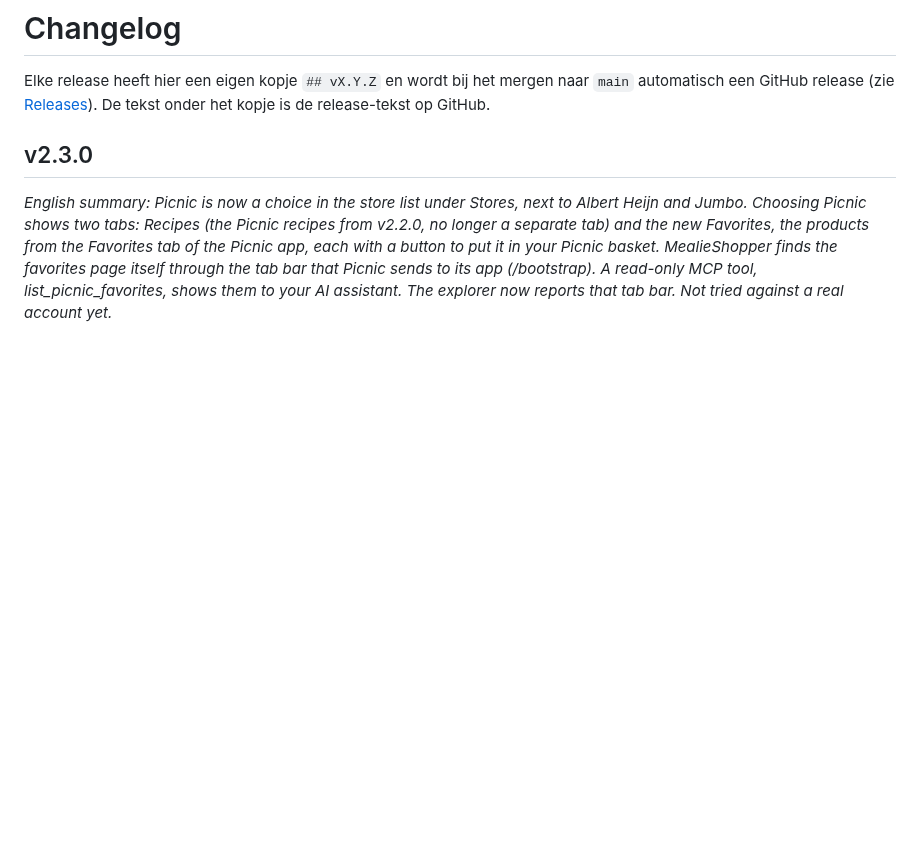
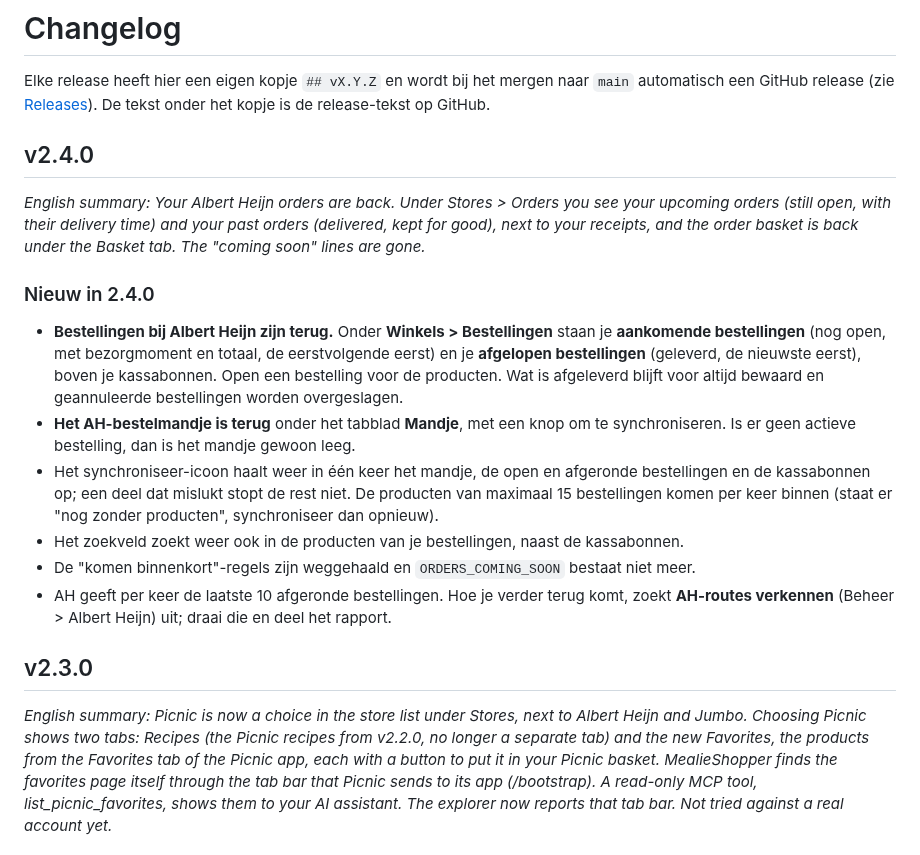
Before and after one commit to helmerzNL/MealieShopper, a Markdown page: CHANGELOG.md, the part around the change. Drawn GitHub-style; blank space fills up the shorter version.

```diff
--- a/CHANGELOG.md
+++ b/CHANGELOG.md
@@ -1,6 +1,19 @@
 # Changelog
 
 Elke release heeft hier een eigen kopje `## vX.Y.Z` en wordt bij het mergen naar `main` automatisch een GitHub release (zie [Releases](#releases)). De tekst onder het kopje is de release-tekst op GitHub.
+
+## v2.4.0
+
+*English summary: Your Albert Heijn orders are back. Under Stores > Orders you see your upcoming orders (still open, with their delivery time) and your past orders (delivered, kept for good), next to your receipts, and the order basket is back under the Basket tab. The "coming soon" lines are gone.*
+
+### Nieuw in 2.4.0
+
+- **Bestellingen bij Albert Heijn zijn terug.** Onder **Winkels > Bestellingen** staan je **aankomende bestellingen** (nog open, met bezorgmoment en totaal, de eerstvolgende eerst) en je **afgelopen bestellingen** (geleverd, de nieuwste eerst), boven je kassabonnen. Open een bestelling voor de producten. Wat is afgeleverd blijft voor altijd bewaard en geannuleerde bestellingen worden overgeslagen.
+- **Het AH-bestelmandje is terug** onder het tabblad **Mandje**, met een knop om te synchroniseren. Is er geen actieve bestelling, dan is het mandje gewoon leeg.
+- Het synchroniseer-icoon haalt weer in één keer het mandje, de open en afgeronde bestellingen en de kassabonnen op; een deel dat mislukt stopt de rest niet. De producten van maximaal 15 bestellingen komen per keer binnen (staat er "nog zonder producten", synchroniseer dan opnieuw).
+- Het zoekveld zoekt weer ook in de producten van je bestellingen, naast de kassabonnen.
+- De "komen binnenkort"-regels zijn weggehaald en `ORDERS_COMING_SOON` bestaat niet meer.
+- AH geeft per keer de laatste 10 afgeronde bestellingen. Hoe je verder terug komt, zoekt **AH-routes verkennen** (Beheer > Albert Heijn) uit; draai die en deel het rapport.
 
 ## v2.3.0
 
```
Also changed, not shown: README.en.md (+5 -1 lines), README.md (+5 -1 lines), docs/screenshots/en/history.png (added), docs/screenshots/en/order.png (added), docs/screenshots/nl/history.png (added), docs/screenshots/nl/order.png (added), 7 other files.
